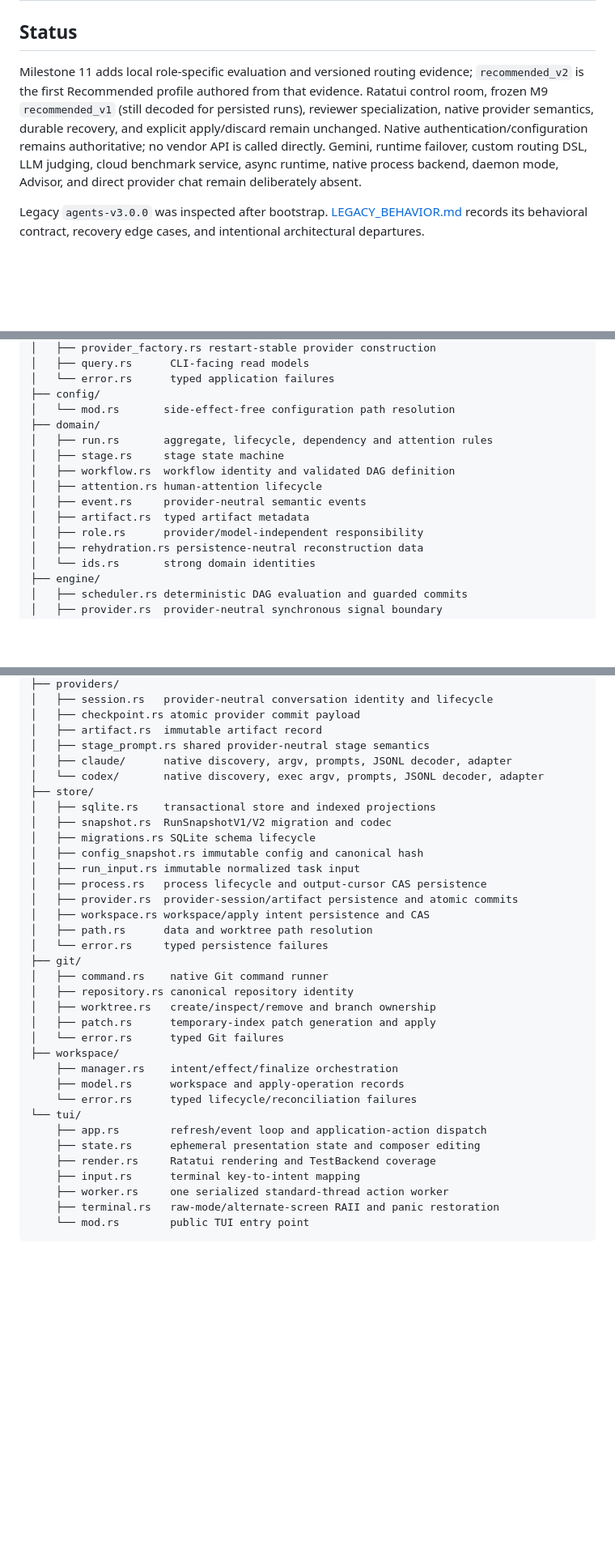
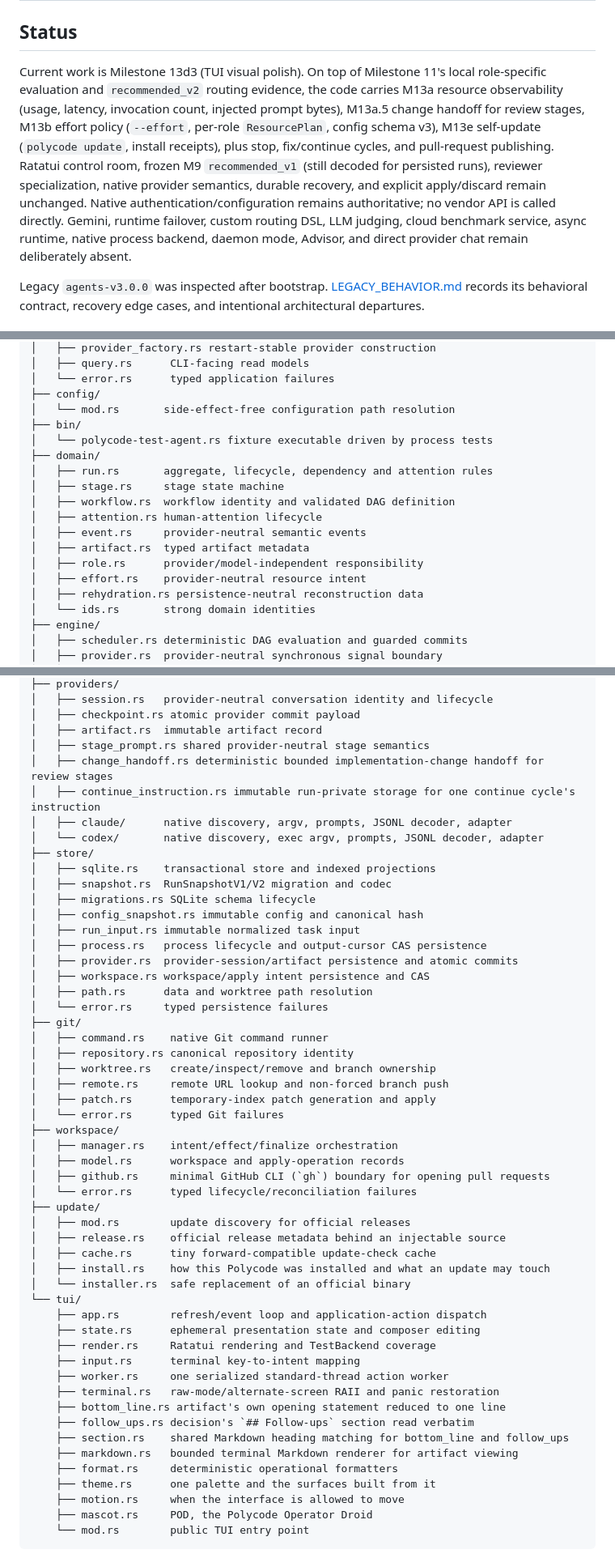
Before and after one commit to escapemanuele/polycode, a Markdown page: ARCHITECTURE.md, 3 parts joined by grey strips. Shown at 81% size. Drawn GitHub-style; blank space fills up the shorter version.

Commit message:
docs: sync README and ARCHITECTURE with the code
README: list the keys the help overlay already shows (s, f, c, w, h/H, x,
m, i), add `polycode stop` and `polycode update` to the CLI block, and say
the composer defaults to native-default effort with arrows cycling all three
choice fields.

ARCHITECTURE: list every file under src/tui/ and the update/ module,
git/remote.rs, workspace/github.rs, providers/change_handoff.rs,
providers/continue_instruction.rs, domain/effort.rs and
bin/polycode-test-agent.rs; move the status paragraph from Milestone 11 to
what the code carries (M13a, M13a.5, M13b, M13e, stop, fix/continue, PR
publishing; current work M13d3); add FollowUp to the stage kinds that get
the workspace-write sandbox.

Found while writing the Feature Map (#56).

Co-Authored-By: Claude Fable 5.1 <noreply@anthropic.com>
Claude-Session: https://claude.ai/code/session_016L46Ku9mhmKKu6E3q7NfsV

````diff
--- a/ARCHITECTURE.md
+++ b/ARCHITECTURE.md
@@ -2,7 +2,7 @@
 
 ## Status
 
-Milestone 11 adds local role-specific evaluation and versioned routing evidence; `recommended_v2` is the first Recommended profile authored from that evidence. Ratatui control room, frozen M9 `recommended_v1` (still decoded for persisted runs), reviewer specialization, native provider semantics, durable recovery, and explicit apply/discard remain unchanged. Native authentication/configuration remains authoritative; no vendor API is called directly. Gemini, runtime failover, custom routing DSL, LLM judging, cloud benchmark service, async runtime, native process backend, daemon mode, Advisor, and direct provider chat remain deliberately absent.
+Current work is Milestone 13d3 (TUI visual polish). On top of Milestone 11's local role-specific evaluation and `recommended_v2` routing evidence, the code carries M13a resource observability (usage, latency, invocation count, injected prompt bytes), M13a.5 change handoff for review stages, M13b effort policy (`--effort`, per-role `ResourcePlan`, config schema v3), M13e self-update (`polycode update`, install receipts), plus stop, fix/continue cycles, and pull-request publishing. Ratatui control room, frozen M9 `recommended_v1` (still decoded for persisted runs), reviewer specialization, native provider semantics, durable recovery, and explicit apply/discard remain unchanged. Native authentication/configuration remains authoritative; no vendor API is called directly. Gemini, runtime failover, custom routing DSL, LLM judging, cloud benchmark service, async runtime, native process backend, daemon mode, Advisor, and direct provider chat remain deliberately absent.
 
 Legacy `agents-v3.0.0` was inspected after bootstrap. [LEGACY_BEHAVIOR.md](LEGACY_BEHAVIOR.md) records its behavioral contract, recovery edge cases, and intentional architectural departures.
 
@@ -472,6 +472,8 @@ src/
 │   └── error.rs      typed application failures
 ├── config/
 │   └── mod.rs       side-effect-free configuration path resolution
+├── bin/
+│   └── polycode-test-agent.rs fixture executable driven by process tests
 ├── domain/
 │   ├── run.rs       aggregate, lifecycle, dependency and attention rules
 │   ├── stage.rs     stage state machine
@@ -480,6 +482,7 @@ src/
 │   ├── event.rs     provider-neutral semantic events
 │   ├── artifact.rs  typed artifact metadata
 │   ├── role.rs      provider/model-independent responsibility
+│   ├── effort.rs    provider-neutral resource intent
 │   ├── rehydration.rs persistence-neutral reconstruction data
 │   └── ids.rs       strong domain identities
 ├── engine/
@@ -507,6 +510,8 @@ src/
 │   ├── checkpoint.rs atomic provider commit payload
 │   ├── artifact.rs  immutable artifact record
 │   ├── stage_prompt.rs shared provider-neutral stage semantics
+│   ├── change_handoff.rs deterministic bounded implementation-change handoff for review stages
+│   ├── continue_instruction.rs immutable run-private storage for one continue cycle's instruction
 │   ├── claude/      native discovery, argv, prompts, JSONL decoder, adapter
 │   └── codex/       native discovery, exec argv, prompts, JSONL decoder, adapter
 ├── store/
@@ -524,12 +529,20 @@ src/
 │   ├── command.rs    native Git command runner
 │   ├── repository.rs canonical repository identity
 │   ├── worktree.rs   create/inspect/remove and branch ownership
+│   ├── remote.rs     remote URL lookup and non-forced branch push
 │   ├── patch.rs      temporary-index patch generation and apply
 │   └── error.rs      typed Git failures
 ├── workspace/
-    ├── manager.rs    intent/effect/finalize orchestration
-    ├── model.rs      workspace and apply-operation records
-    └── error.rs      typed lifecycle/reconciliation failures
+│   ├── manager.rs    intent/effect/finalize orchestration
+│   ├── model.rs      workspace and apply-operation records
+│   ├── github.rs     minimal GitHub CLI (`gh`) boundary for opening pull requests
+│   └── error.rs      typed lifecycle/reconciliation failures
+├── update/
+│   ├── mod.rs        update discovery for official releases
+│   ├── release.rs    official release metadata behind an injectable source
+│   ├── cache.rs      tiny forward-compatible update-check cache
+│   ├── install.rs    how this Polycode was installed and what an update may touch
+│   └── installer.rs  safe replacement of an official binary
 └── tui/
     ├── app.rs        refresh/event loop and application-action dispatch
     ├── state.rs      ephemeral presentation state and composer editing
@@ -537,6 +550,14 @@ src/
     ├── input.rs      terminal key-to-intent mapping
     ├── worker.rs     one serialized standard-thread action worker
     ├── terminal.rs   raw-mode/alternate-screen RAII and panic restoration
+    ├── bottom_line.rs artifact's own opening statement reduced to one line
+    ├── follow_ups.rs decision's `## Follow-ups` section read verbatim
+    ├── section.rs    shared Markdown heading matching for bottom_line and follow_ups
+    ├── markdown.rs   bounded terminal Markdown renderer for artifact viewing
+    ├── format.rs     deterministic operational formatters
+    ├── theme.rs      one palette and the surfaces built from it
+    ├── motion.rs     when the interface is allowed to move
+    ├── mascot.rs     POD, the Polycode Operator Droid
     └── mod.rs        public TUI entry point
 ```
 
````
Also changed, not shown: other parts of ARCHITECTURE.md (+1 -1 lines), README.md (+9 -3 lines).
